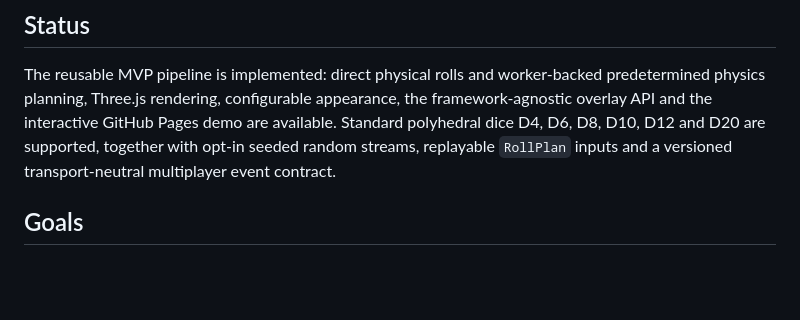
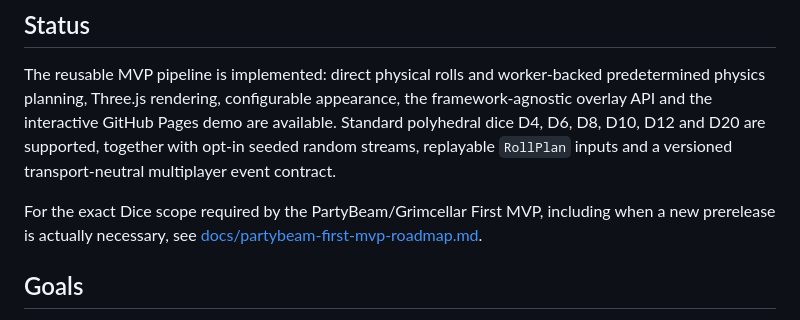
Before and after one commit to PawelWielga/Dihor.GameKit.Dice, a Markdown page: README.md, the part around the change. GitHub-like rendering; blank space fills up the shorter version.

Commit message:
docs: link First MVP execution roadmap

```diff
--- a/README.md
+++ b/README.md
@@ -5,6 +5,8 @@ Reusable 3D dice rolling library for games and applications, built with TypeScri
 ## Status
 
 The reusable MVP pipeline is implemented: direct physical rolls and worker-backed predetermined physics planning, Three.js rendering, configurable appearance, the framework-agnostic overlay API and the interactive GitHub Pages demo are available. Standard polyhedral dice D4, D6, D8, D10, D12 and D20 are supported, together with opt-in seeded random streams, replayable `RollPlan` inputs and a versioned transport-neutral multiplayer event contract.
+
+For the exact Dice scope required by the PartyBeam/Grimcellar First MVP, including when a new prerelease is actually necessary, see [docs/partybeam-first-mvp-roadmap.md](docs/partybeam-first-mvp-roadmap.md).
 
 ## Goals
 
```
